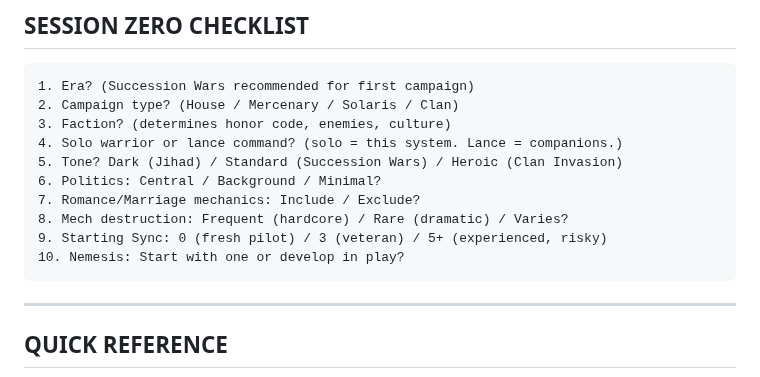
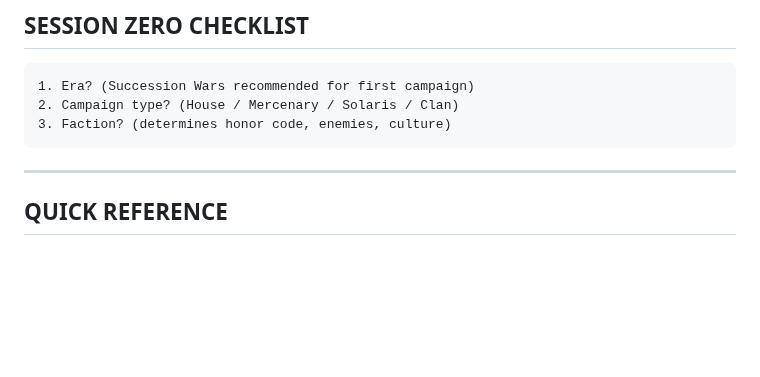
Before and after one commit to JAPA-Gerthner/claude-gm, a Markdown page: rulesets/battletech.md, the part around the change. Drawn GitHub-style; blank space fills up the shorter version.

Commit message:
[rulesets] battletech: trim session zero to 3 questions (era/campaign/faction)
Remove redundant/unnecessary questions: solo/lance, tone (dupe of core),
politics (implied by campaign type), romance, mech destruction (implied
by tone), starting sync (derived from character), nemesis (emerges in play).

Co-Authored-By: Claude Opus 4.6 (1M context) <noreply@anthropic.com>

````diff
--- a/rulesets/battletech.md
+++ b/rulesets/battletech.md
@@ -1723,13 +1723,6 @@ ESCALATION:
 1. Era? (Succession Wars recommended for first campaign)
 2. Campaign type? (House / Mercenary / Solaris / Clan)
 3. Faction? (determines honor code, enemies, culture)
-4. Solo warrior or lance command? (solo = this system. Lance = companions.)
-5. Tone? Dark (Jihad) / Standard (Succession Wars) / Heroic (Clan Invasion)
-6. Politics: Central / Background / Minimal?
-7. Romance/Marriage mechanics: Include / Exclude?
-8. Mech destruction: Frequent (hardcore) / Rare (dramatic) / Varies?
-9. Starting Sync: 0 (fresh pilot) / 3 (veteran) / 5+ (experienced, risky)
-10. Nemesis: Start with one or develop in play?
 ```
 
 ---
````
